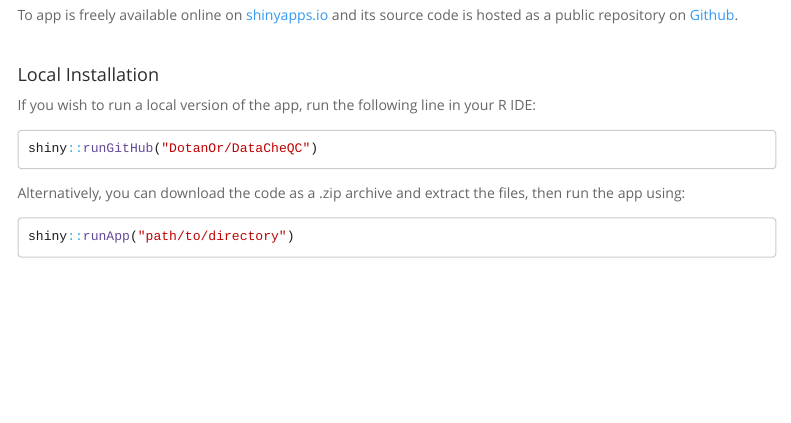
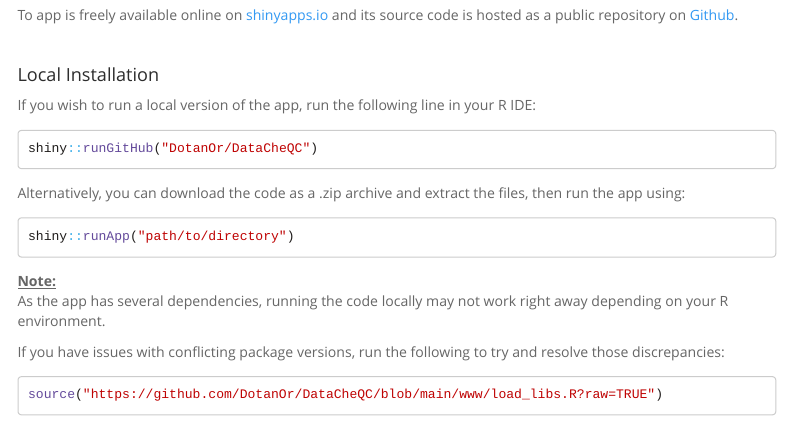
Before and after one commit to DotanOr/DataCheQC, an R Markdown document (docs/index.Rmd): the page in a window 1100 px wide, from 1660 px down. Rendered offline with R 4.5, knitr and Pandoc, with nearby package versions; a font, style sheet, LaTeX package, included part or bibliography that could not be used is replaced or left out; menus at the side of the page are left out.

Commit message:
Updated documentation and styling

````diff
--- a/docs/index.Rmd
+++ b/docs/index.Rmd
@@ -107,3 +116,11 @@ Alternatively, you can download the code as a .zip archive and extract the files
 ```{r second-local-option, eval=FALSE, results='asis'}
 shiny::runApp("path/to/directory")
 ```
+
+<strong style= "text-decoration: underline">Note:</strong>
+As the app has several dependencies, running the code locally may not work right away depending on your R environment.
+
+If you have issues with conflicting package versions, run the following to try and resolve those discrepancies:
+```r
+source("https://github.com/DotanOr/DataCheQC/blob/main/www/load_libs.R?raw=TRUE")
+```
````
Also changed, not shown: docs/eda_st.Rmd (+1 -1 lines), docs/data_handling.rmd (line endings or trailing spaces), docs/index.Rmd (9 more changed lines), 3 other files.
